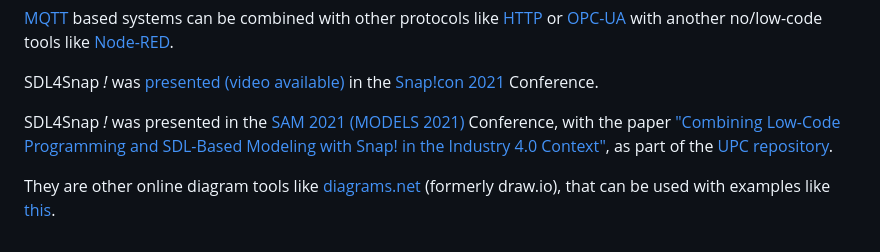
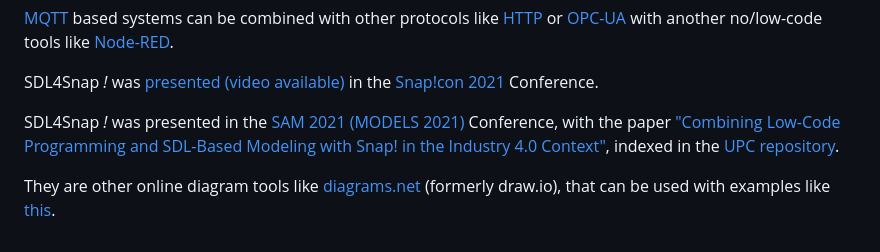
Before and after one commit to pixavier/sdl4snap, a Markdown page: README.md, the part around the change. GitHub-like rendering.

```diff
--- a/README.md
+++ b/README.md
@@ -53,6 +53,6 @@ SDL4Snap *!* can use MQTT to support distributed messaging over a network. The [
 
 SDL4Snap *!*  was [presented (video available)](https://www.youtube.com/watch?v=SW-g62MUu2g) in the [Snap!con 2021](https://www.snapcon.org/conferences/2021/program/proposals/276) Conference.
 
-SDL4Snap *!*  was presented in the [SAM 2021 (MODELS 2021)](https://sdl-forum.org/Events/SAM2021/acceptedpapers.htm) Conference, with the paper ["Combining Low-Code Programming and SDL-Based Modeling with Snap! in the Industry 4.0 Context"](https://ieeexplore.ieee.org/document/9643622), as part of the [UPC repository](https://upcommons.upc.edu/entities/publication/d7b6214f-bd17-419b-b7b6-4bd8d21b0f12).
+SDL4Snap *!*  was presented in the [SAM 2021 (MODELS 2021)](https://sdl-forum.org/Events/SAM2021/acceptedpapers.htm) Conference, with the paper ["Combining Low-Code Programming and SDL-Based Modeling with Snap! in the Industry 4.0 Context"](https://ieeexplore.ieee.org/document/9643622), indexed in the [UPC repository](https://upcommons.upc.edu/entities/publication/d7b6214f-bd17-419b-b7b6-4bd8d21b0f12).
 
 They are other online diagram tools like [diagrams.net](https://app.diagrams.net) (formerly draw.io), that can be used with examples like [this](https://sdlps.com/Experiments/ModelDocsPng/2025).
```
